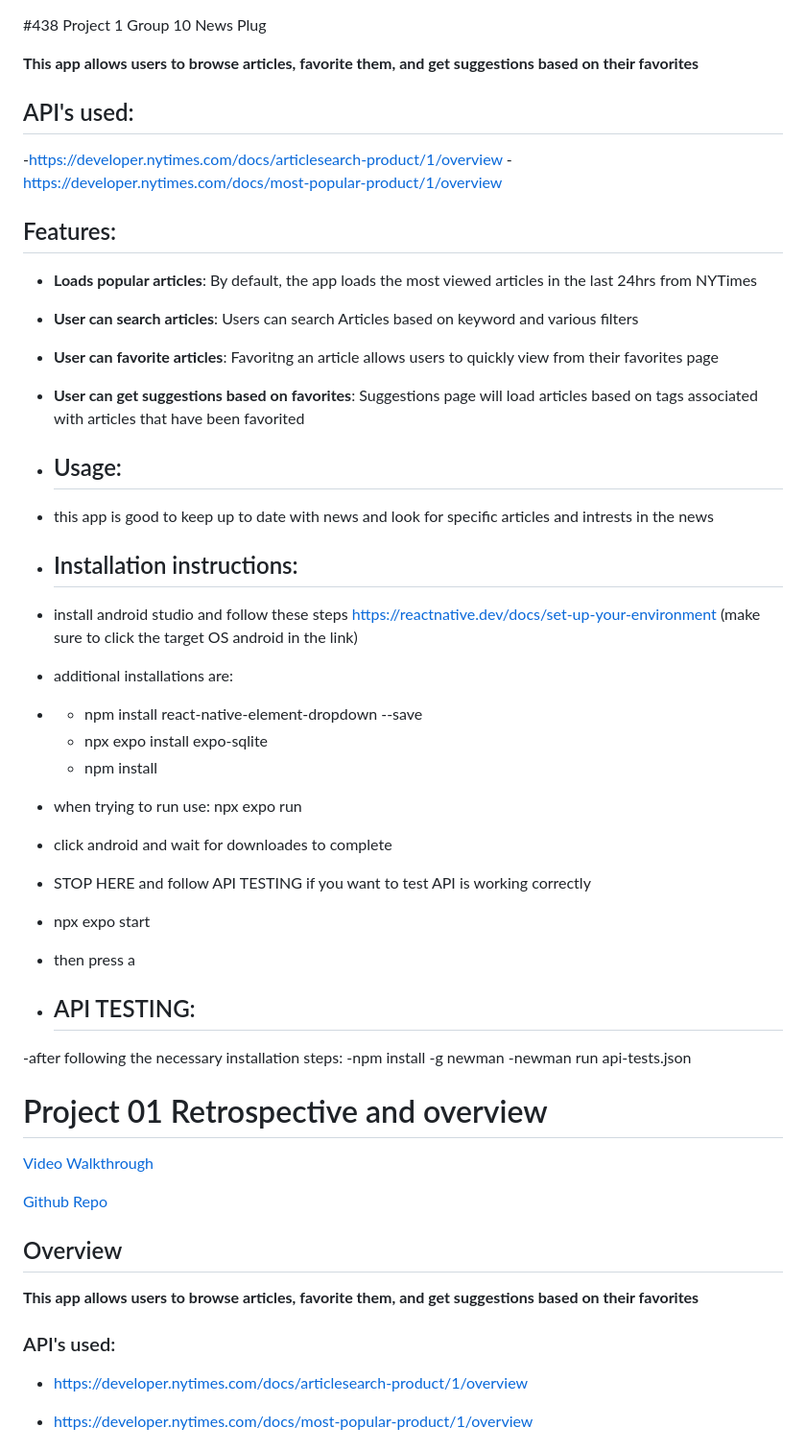
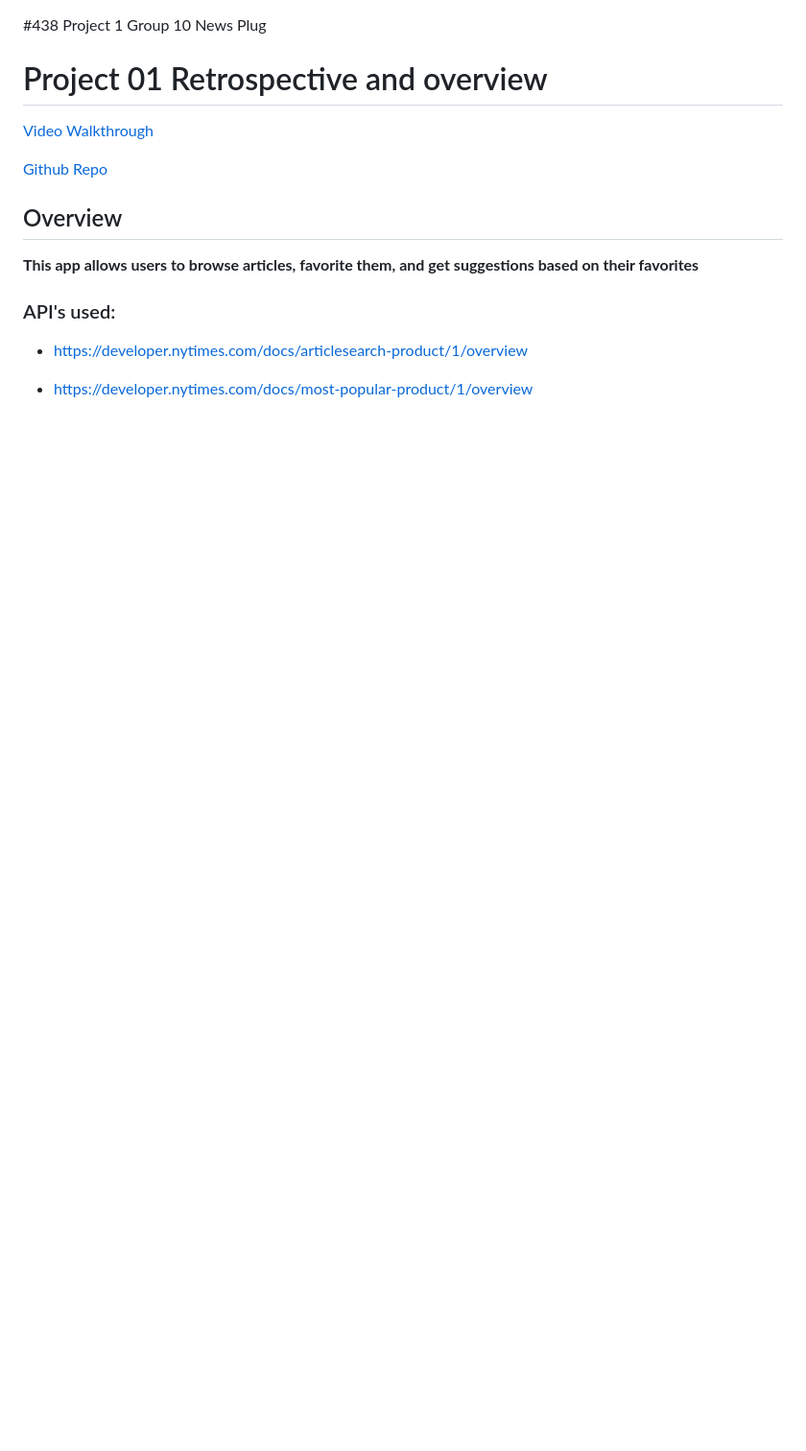
Before and after one commit to alexr415/438-project-1-gorup-10, a Markdown page: README.md, the part around the change. Shown at 96% size. Rendered like a GitHub page; blank space fills up the shorter version.

```diff
--- a/README.md
+++ b/README.md
@@ -1,37 +1,4 @@
 #438 Project 1 Group 10 News Plug
-
-**This app allows users to browse articles, favorite them, and get suggestions based on their favorites**
-
-## API's used:
--https://developer.nytimes.com/docs/articlesearch-product/1/overview
--https://developer.nytimes.com/docs/most-popular-product/1/overview
-
-## Features:
-- **Loads popular articles**: By default, the app loads the most viewed articles in the last 24hrs from NYTimes
-- **User can search articles**: Users can search Articles based on keyword and various filters
-- **User can favorite articles**: Favoritng an article allows users to quickly view from their favorites page
-- **User can get suggestions based on favorites**: Suggestions page will load articles based on tags associated with articles that have been favorited
-
-- ## Usage:
-- this app is good to keep up to date with news and look for specific articles and intrests in the news
-
-- ## Installation instructions:
-- install android studio and follow these steps https://reactnative.dev/docs/set-up-your-environment  (make sure to click the target OS android in the link)
-- additional installations are:
-- - npm install react-native-element-dropdown --save
-  - npx expo install expo-sqlite
-  - npm install
-- when trying to run use: npx expo run
-- click android and wait for downloades to complete
-- STOP HERE and follow API TESTING if you want to test API is working correctly
-- npx expo start
-- then press a
-
-
-- ## API TESTING:
--after following the necessary installation steps:
--npm install -g newman
--newman run api-tests.json
 
 
 # Project 01 Retrospective and overview
```
